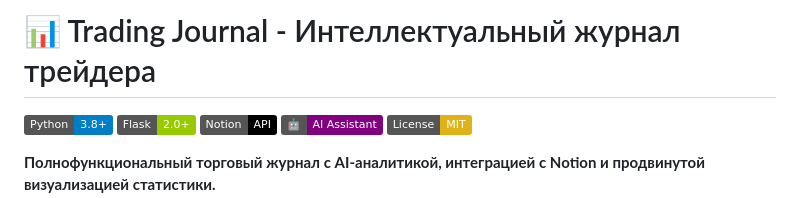
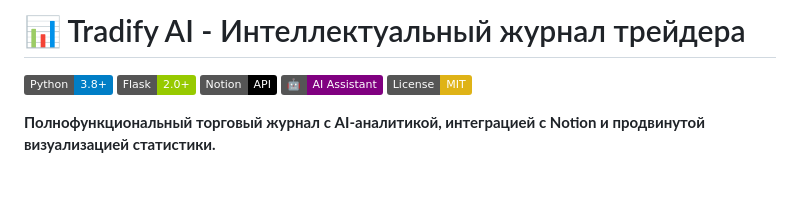
Before and after one commit to KirillKCrypto/Trading-Journal-APP, a Markdown page: README.md, the part around the change. Rendered like a GitHub page; badges without logos; blank space fills up the shorter version.

```diff
--- a/README.md
+++ b/README.md
@@ -1,4 +1,4 @@
-# 📊 Trading Journal - Интеллектуальный журнал трейдера
+# 📊 Tradify AI - Интеллектуальный журнал трейдера
 
 [![Python](https://img.shields.io/badge/Python-3.8+-blue.svg)](https://www.python.org/)
 [![Flask](https://img.shields.io/badge/Flask-2.0+-green.svg)](https://flask.palletsprojects.com/)
```
